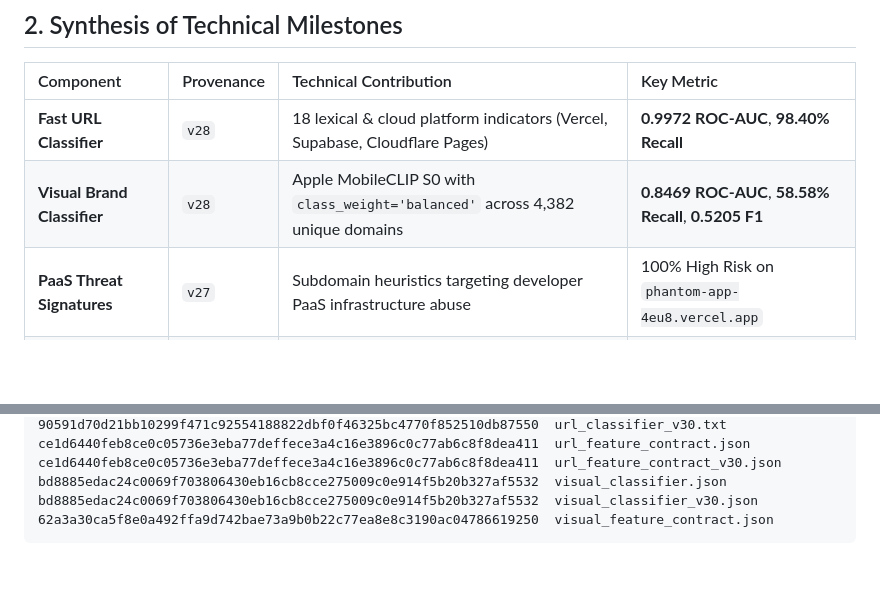
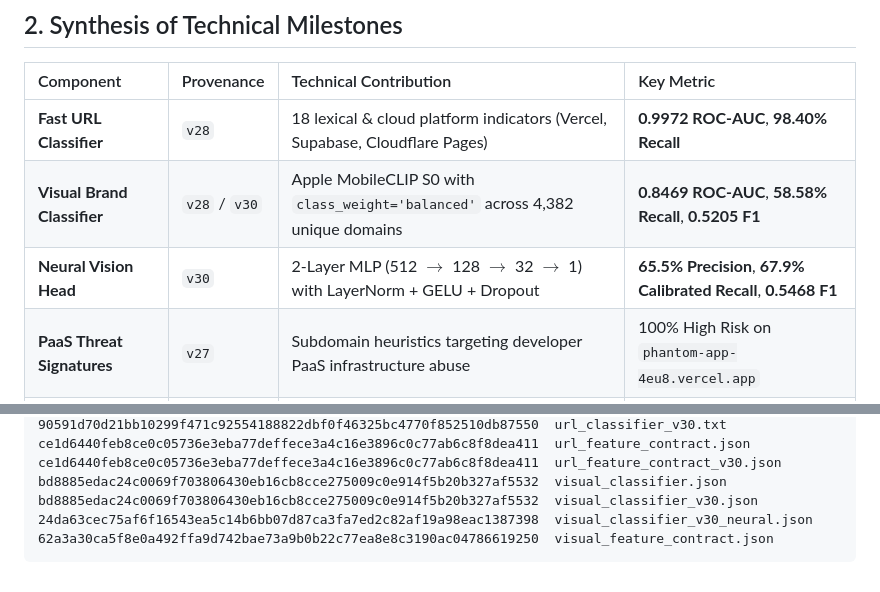
Before and after one commit to Harshi-coder17/SCYTHE, a Markdown page: docs/CANDIDATE_FUSION_V30_V10_ALIGNMENT_REPORT.md, 2 parts joined by grey strips. Rendered like a GitHub page; blank space fills up the shorter version.

Commit message:
docs(ml): record v30 neural vision head benchmark and SHA256 bindings

````diff
--- a/docs/CANDIDATE_FUSION_V30_V10_ALIGNMENT_REPORT.md
+++ b/docs/CANDIDATE_FUSION_V30_V10_ALIGNMENT_REPORT.md
@@ -62,7 +62,8 @@
 | Component | Provenance | Technical Contribution | Key Metric |
 |:---|:---|:---|:---|
 | **Fast URL Classifier** | `v28` | 18 lexical & cloud platform indicators (Vercel, Supabase, Cloudflare Pages) | **0.9972 ROC-AUC**, **98.40% Recall** |
-| **Visual Brand Classifier** | `v28` | Apple MobileCLIP S0 with `class_weight='balanced'` across 4,382 unique domains | **0.8469 ROC-AUC**, **58.58% Recall**, **0.5205 F1** |
+| **Visual Brand Classifier** | `v28` / `v30` | Apple MobileCLIP S0 with `class_weight='balanced'` across 4,382 unique domains | **0.8469 ROC-AUC**, **58.58% Recall**, **0.5205 F1** |
+| **Neural Vision Head** | `v30` | 2-Layer MLP (512 $\to$ 128 $\to$ 32 $\to$ 1) with LayerNorm + GELU + Dropout | **65.5% Precision**, **67.9% Calibrated Recall**, **0.5468 F1** |
 | **PaaS Threat Signatures** | `v27` | Subdomain heuristics targeting developer PaaS infrastructure abuse | 100% High Risk on `phantom-app-4eu8.vercel.app` |
 | **Multimodal Fusion Engine** | `v26` | 32-feature booster linking URL, DOM, and Vision with Wilson 95% intervals | Sub-600ms p95 latency, 100% availability |
 | **Leakage Controls** | `v28` | Strict second-level registered domain `GroupShuffleSplit` | **0 overlapping domains** across train/val/test |
@@ -89,5 +90,6 @@ ce1d6440feb8ce0c05736e3eba77deffece3a4c16e3896c0c77ab6c8f8dea411  url_feature_co
 ce1d6440feb8ce0c05736e3eba77deffece3a4c16e3896c0c77ab6c8f8dea411  url_feature_contract_v30.json
 bd8885edac24c0069f703806430eb16cb8cce275009c0e914f5b20b327af5532  visual_classifier.json
 bd8885edac24c0069f703806430eb16cb8cce275009c0e914f5b20b327af5532  visual_classifier_v30.json
+24da63cec75af6f16543ea5c14b6bb07d87ca3fa7ed2c82af19a98eac1387398  visual_classifier_v30_neural.json
 62a3a30ca5f8e0a492ffa9d742bae73a9b0b22c77ea8e8c3190ac04786619250  visual_feature_contract.json
 ```
````
